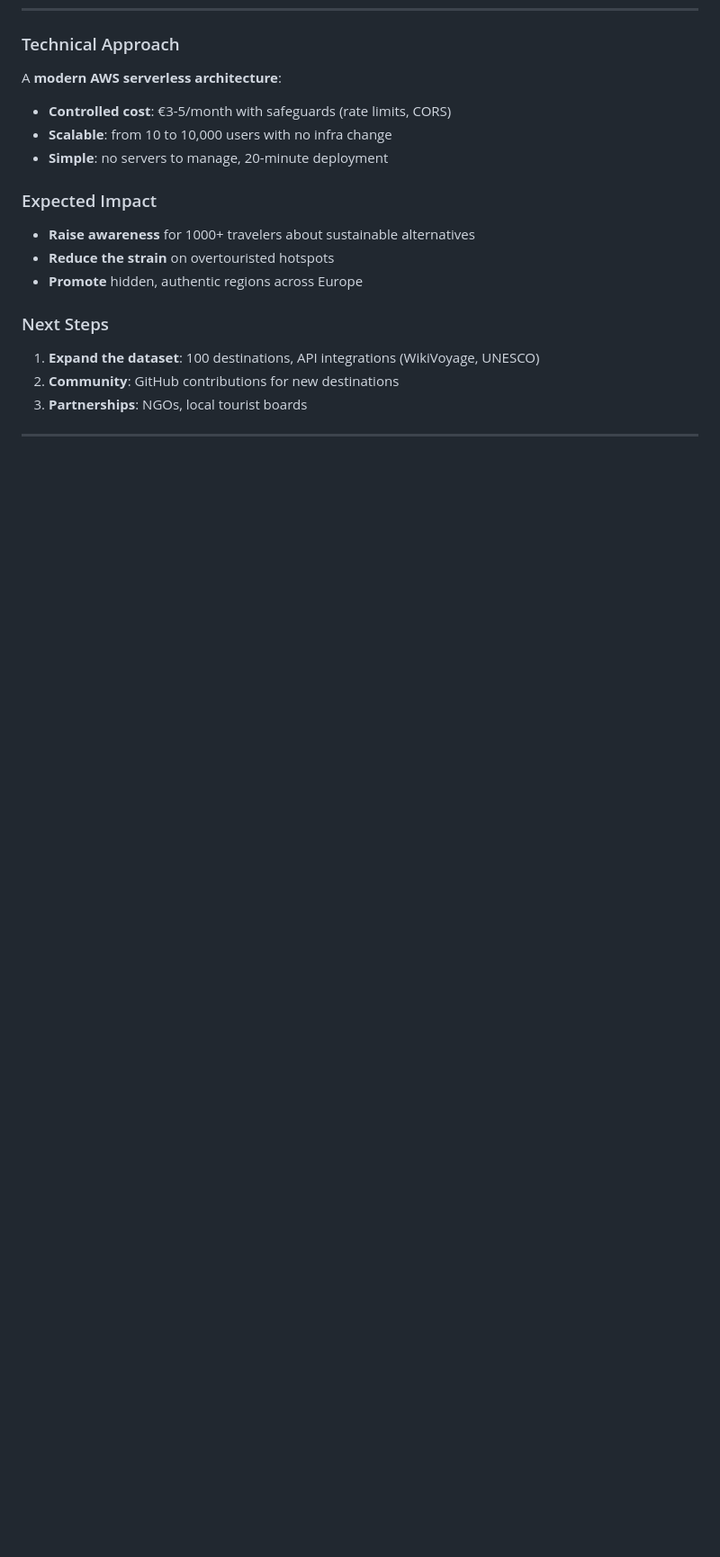
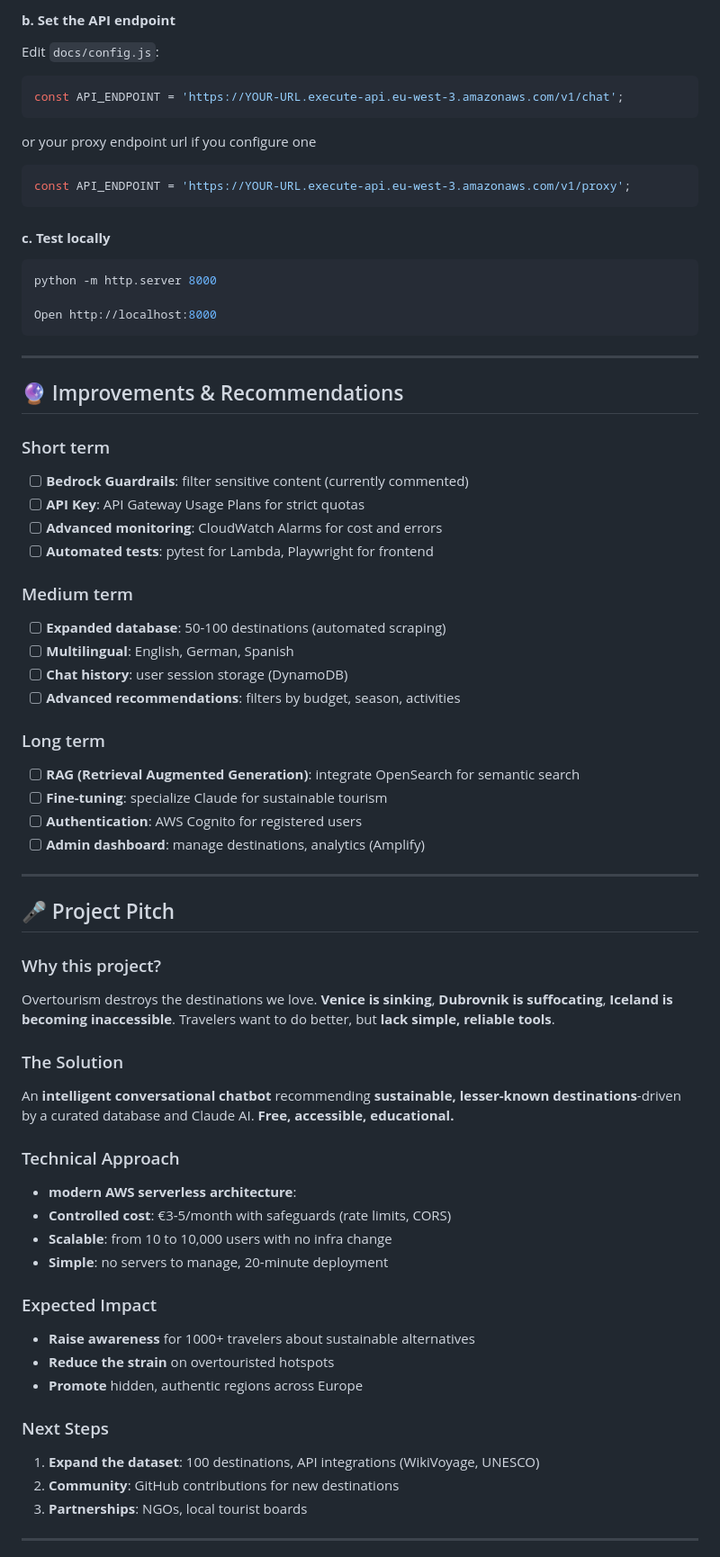
Before and after one commit to tabodino/sustainable-tourism-chatbot, a Markdown page: README.md, the part around the change printed below. Shown: that part at 90% size. GitHub-like rendering; blank space fills up the shorter version.

````diff
--- a/README.md
+++ b/README.md
@@ -144,6 +203,66 @@ Each destination includes:
+#### **b. Set the API endpoint**
+
+Edit `docs/config.js`:
+
+```javascript
+const API_ENDPOINT = 'https://YOUR-URL.execute-api.eu-west-3.amazonaws.com/v1/chat';
+```
+
+or your proxy endpoint url if you configure one
+
+```javascript
+const API_ENDPOINT = 'https://YOUR-URL.execute-api.eu-west-3.amazonaws.com/v1/proxy';
+```
+
+#### **c. Test locally**
+
+```bash
+python -m http.server 8000
+
+Open http://localhost:8000
+```
+
+---
+
+## 🔮 Improvements & Recommendations
+
+### Short term
+
+- [ ] **Bedrock Guardrails**: filter sensitive content (currently commented)
+- [ ] **API Key**: API Gateway Usage Plans for strict quotas
+- [ ] **Advanced monitoring**: CloudWatch Alarms for cost and errors
+- [ ] **Automated tests**: pytest for Lambda, Playwright for frontend
+
+### Medium term
+
+- [ ] **Expanded database**: 50-100 destinations (automated scraping)
+- [ ] **Multilingual**: English, German, Spanish
+- [ ] **Chat history**: user session storage (DynamoDB)
+- [ ] **Advanced recommendations**: filters by budget, season, activities
+
+### Long term
+
+- [ ] **RAG (Retrieval Augmented Generation)**: integrate OpenSearch for semantic search
+- [ ] **Fine-tuning**: specialize Claude for sustainable tourism
+- [ ] **Authentication**: AWS Cognito for registered users
+- [ ] **Admin dashboard**: manage destinations, analytics (Amplify)
+
+---
+
+## 🎤 Project Pitch
+
+### Why this project?
+
+Overtourism destroys the destinations we love. **Venice is sinking**, **Dubrovnik is suffocating**, **Iceland is becoming inaccessible**. Travelers want to do better, but **lack simple, reliable tools**.
+
+### The Solution
+
+An **intelligent conversational chatbot** recommending **sustainable, lesser-known destinations**-driven by a curated database and Claude AI. **Free, accessible, educational.**
+
+
 ### Technical Approach
 
-A **modern AWS serverless architecture**:
+- **modern AWS serverless architecture**:
 - **Controlled cost**: €3-5/month with safeguards (rate limits, CORS)
 - **Scalable**: from 10 to 10,000 users with no infra change
 - **Simple**: no servers to manage, 20-minute deployment
````
Also changed, not shown: other parts of README.md (+100 -24 lines).
